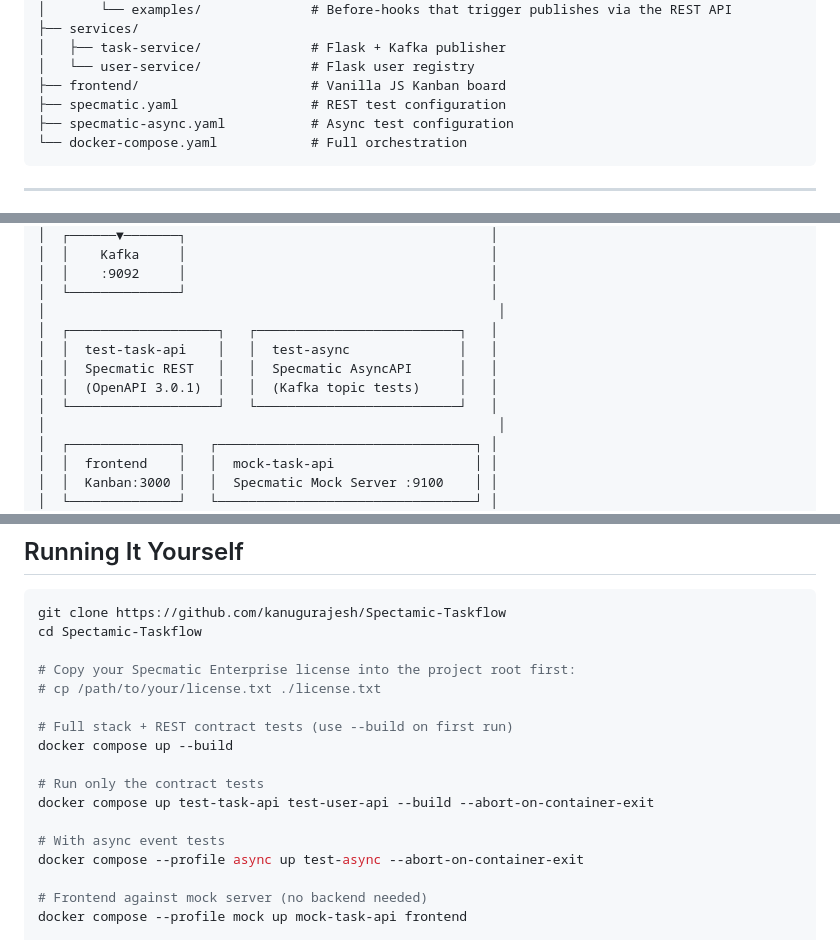
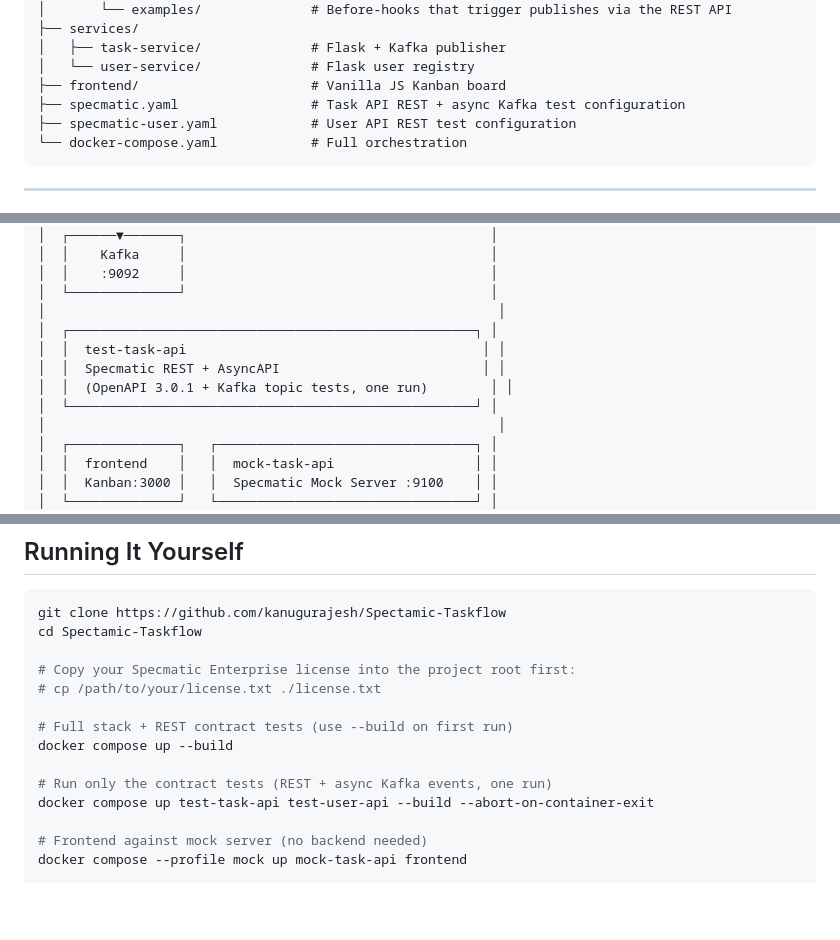
Before and after one commit to kanugurajesh/Spectamic-Taskflow, a Markdown page: BLOG.md, 3 parts joined by grey strips. GitHub-like rendering; blank space fills up the shorter version.

````diff
--- a/BLOG.md
+++ b/BLOG.md
@@ -62,8 +62,8 @@ specmatic-taskflow/
 │   ├── task-service/              # Flask + Kafka publisher
 │   └── user-service/              # Flask user registry
 ├── frontend/                      # Vanilla JS Kanban board
-├── specmatic.yaml                 # REST test configuration
-├── specmatic-async.yaml           # Async test configuration
+├── specmatic.yaml                 # Task API REST + async Kafka test configuration
+├── specmatic-user.yaml            # User API REST test configuration
 └── docker-compose.yaml            # Full orchestration
 ```
 
@@ -801,11 +842,11 @@ This is what "AI-native infrastructure" actually means: not using AI to write co
 │  │    :9092     │                                       │
 │  └──────────────┘                                       │
 │                                                          │
-│  ┌───────────────────┐   ┌──────────────────────────┐   │
-│  │  test-task-api    │   │  test-async              │   │
-│  │  Specmatic REST   │   │  Specmatic AsyncAPI      │   │
-│  │  (OpenAPI 3.0.1)  │   │  (Kafka topic tests)     │   │
-│  └───────────────────┘   └──────────────────────────┘   │
+│  ┌────────────────────────────────────────────────────┐ │
+│  │  test-task-api                                      │ │
+│  │  Specmatic REST + AsyncAPI                          │ │
+│  │  (OpenAPI 3.0.1 + Kafka topic tests, one run)        │ │
+│  └────────────────────────────────────────────────────┘ │
 │                                                          │
 │  ┌──────────────┐   ┌─────────────────────────────────┐ │
 │  │  frontend    │   │  mock-task-api                  │ │
@@ -1034,11 +1075,8 @@ cd Spectamic-Taskflow
 # Full stack + REST contract tests (use --build on first run)
 docker compose up --build
 
-# Run only the contract tests
+# Run only the contract tests (REST + async Kafka events, one run)
 docker compose up test-task-api test-user-api --build --abort-on-container-exit
-
-# With async event tests
-docker compose --profile async up test-async --abort-on-container-exit
 
 # Frontend against mock server (no backend needed)
 docker compose --profile mock up mock-task-api frontend
````
Also changed, not shown: other parts of BLOG.md (+43 -2 lines).
